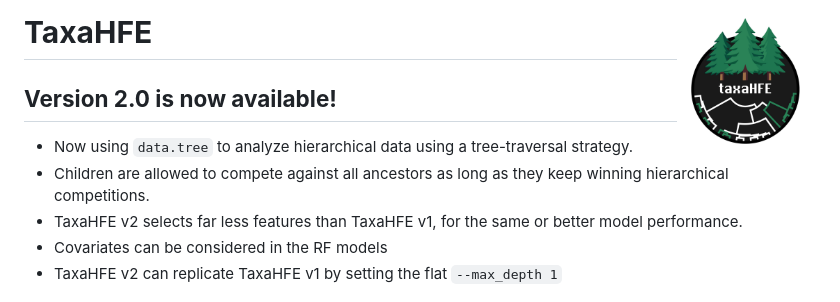
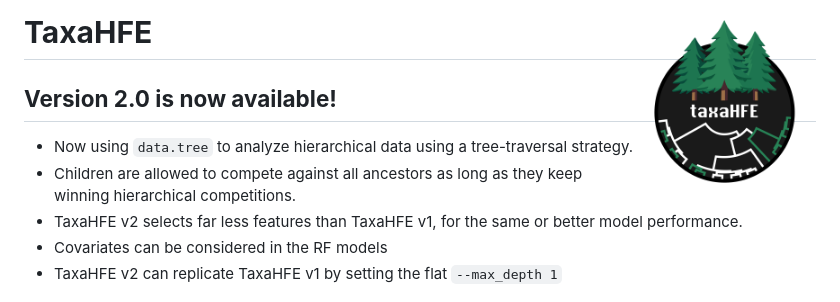
Before and after one commit to aoliver44/taxaHFE, a Markdown page: README.md, the part around the change. Drawn GitHub-style; pictures changed too: logo.jpg (deleted), logo.png (added).

Commit message:
Update logo in readme

````diff
--- a/README.md
+++ b/README.md
@@ -1,4 +1,4 @@
- # **TaxaHFE** <a><img src='logo.jpg' align="right" height="139" /></a>
+ # **TaxaHFE** <a><img src='logo.png' align="right" height="180" /></a>
 ## **Version 2.0 is now available!**
 - Now using ```data.tree``` to analyze hierarchical data using a tree-traversal strategy.
 - Children are allowed to compete against all ancestors as long as they keep winning hierarchical competitions.
````
